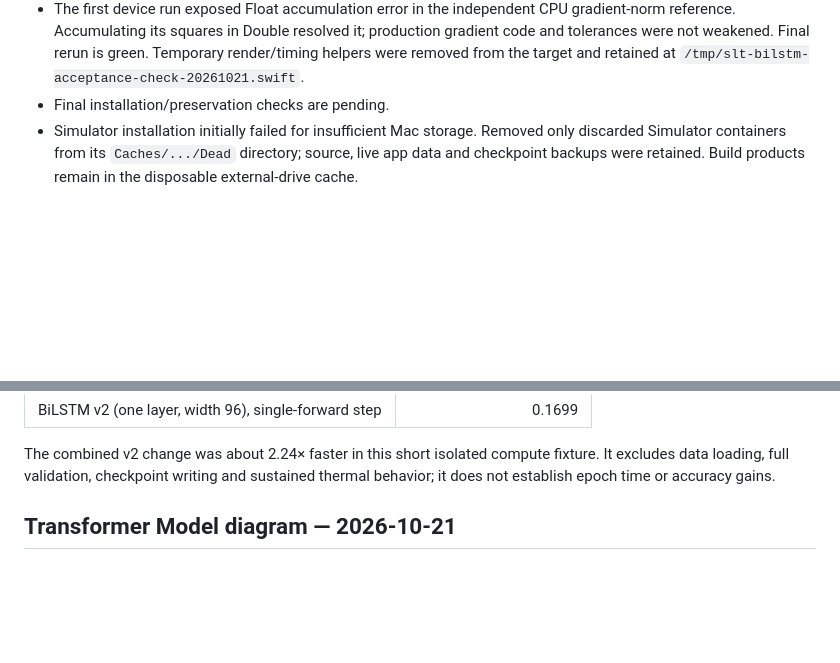
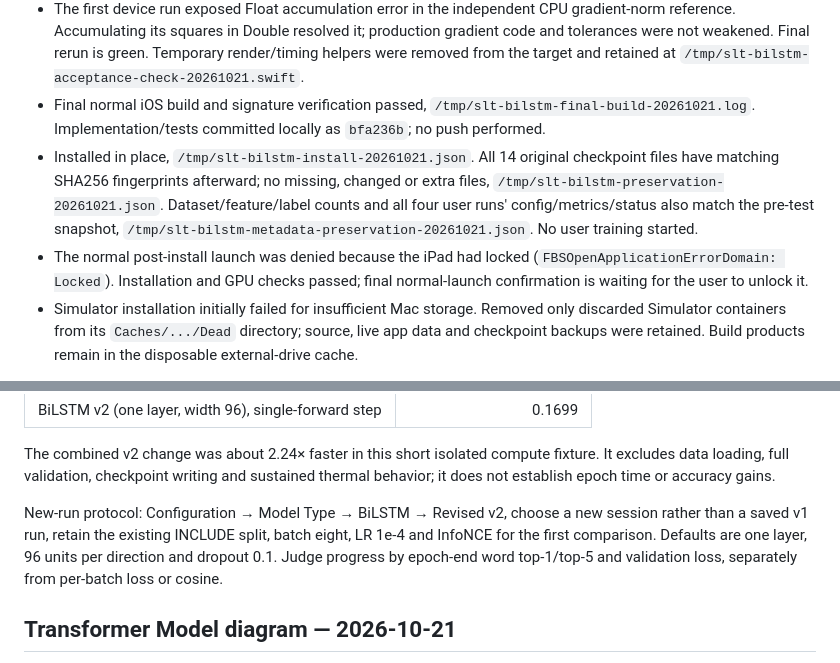
Before and after one commit to spsarolkar/SignLanguageTranslate, a Markdown page: docs/status.md, 2 parts joined by grey strips. Drawn GitHub-style; blank space fills up the shorter version.

Commit message:
Record BiLSTM device validation and preserved checkpoint files

```diff
--- a/docs/status.md
+++ b/docs/status.md
@@ -68,7 +68,18 @@ Verification so far:
   production gradient code and tolerances were not weakened. Final rerun is
   green. Temporary render/timing helpers were removed from the target and
   retained at `/tmp/slt-bilstm-acceptance-check-20261021.swift`.
-- Final installation/preservation checks are pending.
+- Final normal iOS build and signature verification passed,
+  `/tmp/slt-bilstm-final-build-20261021.log`. Implementation/tests committed
+  locally as `bfa236b`; no push performed.
+- Installed in place, `/tmp/slt-bilstm-install-20261021.json`. All 14 original
+  checkpoint files have matching SHA256 fingerprints afterward; no missing,
+  changed or extra files, `/tmp/slt-bilstm-preservation-20261021.json`.
+  Dataset/feature/label counts and all four user runs' config/metrics/status
+  also match the pre-test snapshot,
+  `/tmp/slt-bilstm-metadata-preservation-20261021.json`. No user training started.
+- The normal post-install launch was denied because the iPad had locked
+  (`FBSOpenApplicationErrorDomain: Locked`). Installation and GPU checks passed;
+  final normal-launch confirmation is waiting for the user to unlock it.
 - Simulator installation initially failed for insufficient Mac storage.
   Removed only discarded Simulator containers from its `Caches/.../Dead`
   directory; source, live app data and checkpoint backups were retained.
@@ -92,6 +103,12 @@ Normal before and after. Medians from the retained JSON attachment in
 The combined v2 change was about 2.24× faster in this short isolated compute
 fixture. It excludes data loading, full validation, checkpoint writing and
 sustained thermal behavior; it does not establish epoch time or accuracy gains.
+
+New-run protocol: Configuration → Model Type → BiLSTM → Revised v2, choose
+a new session rather than a saved v1 run, retain the existing INCLUDE split,
+batch eight, LR 1e-4 and InfoNCE for the first comparison. Defaults are one
+layer, 96 units per direction and dropout 0.1. Judge progress by epoch-end word
+top-1/top-5 and validation loss, separately from per-batch loss or cosine.
 
 ## Transformer Model diagram — 2026-10-21
 
```
Also changed, not shown: docs/plans/bilstm-v2.md (+2 -1 lines).
